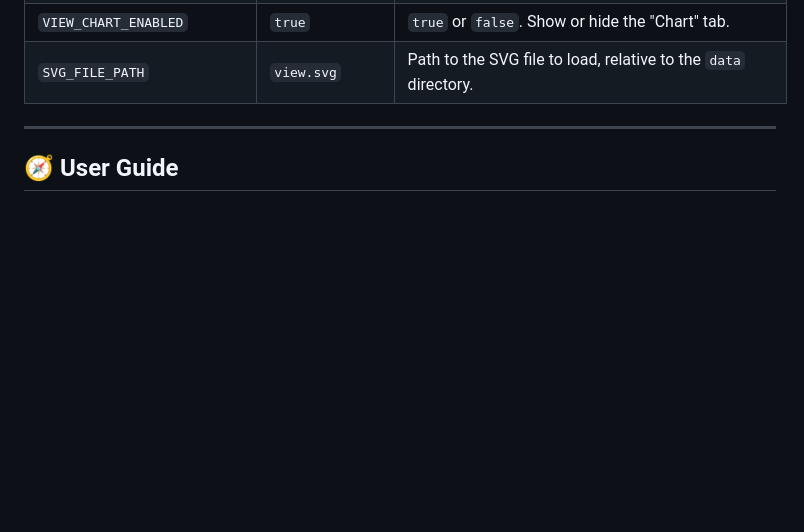
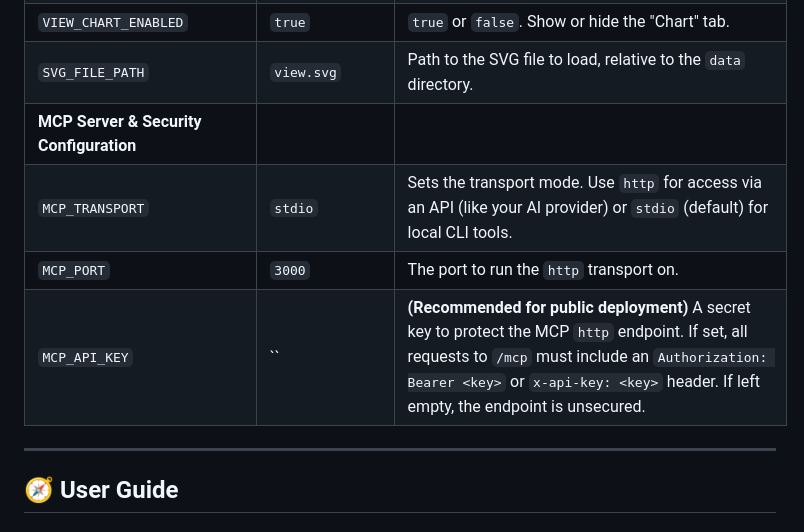
Before and after one commit to slalaure/mqtt_uns_viewer, a Markdown page: README.md, the part around the change. Drawn GitHub-style; blank space fills up the shorter version.

Commit message:
add misisng configuration documentation for mcp server

```diff
--- a/README.md
+++ b/README.md
@@ -179,6 +179,10 @@ All configuration is handled in the `data/.env` file.
 | `VIEW_MAPPER_ENABLED` | `true` | `true` or `false`. Show or hide the "Mapper" tab. |
 | `VIEW_CHART_ENABLED` | `true` | `true` or `false`. Show or hide the "Chart" tab. |
 | `SVG_FILE_PATH` | `view.svg` | Path to the SVG file to load, relative to the `data` directory. |
+| **MCP Server & Security Configuration** | | |
+| `MCP_TRANSPORT` | `stdio` |  Sets the transport mode. Use `http` for access via an API (like your AI provider) or `stdio` (default) for local CLI tools.
+| `MCP_PORT` | `3000` | The port to run the `http` transport on.
+| `MCP_API_KEY` | `` | **(Recommended for public deployment)** A secret key to protect the MCP `http` endpoint. If set, all requests to `/mcp` must include an `Authorization: Bearer <key>` or `x-api-key: <key>` header. If left empty, the endpoint is unsecured.
 
 ---
 
```
